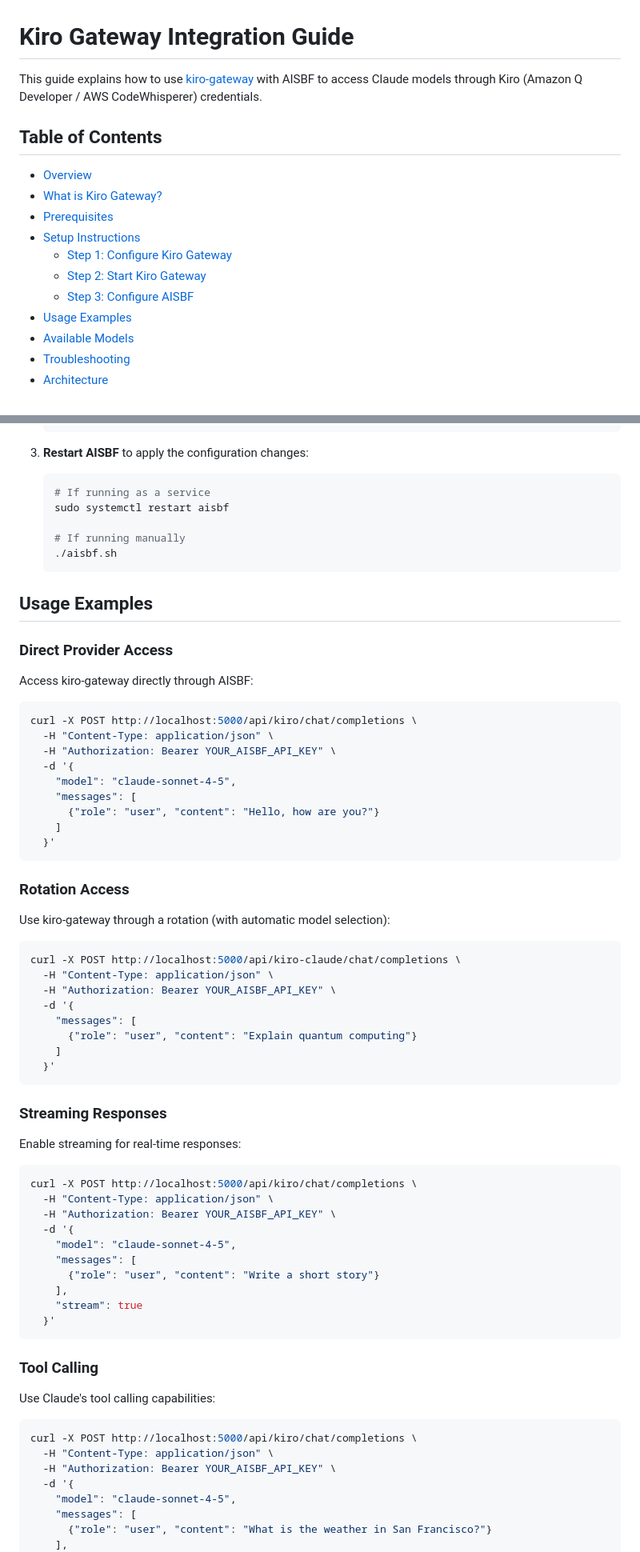
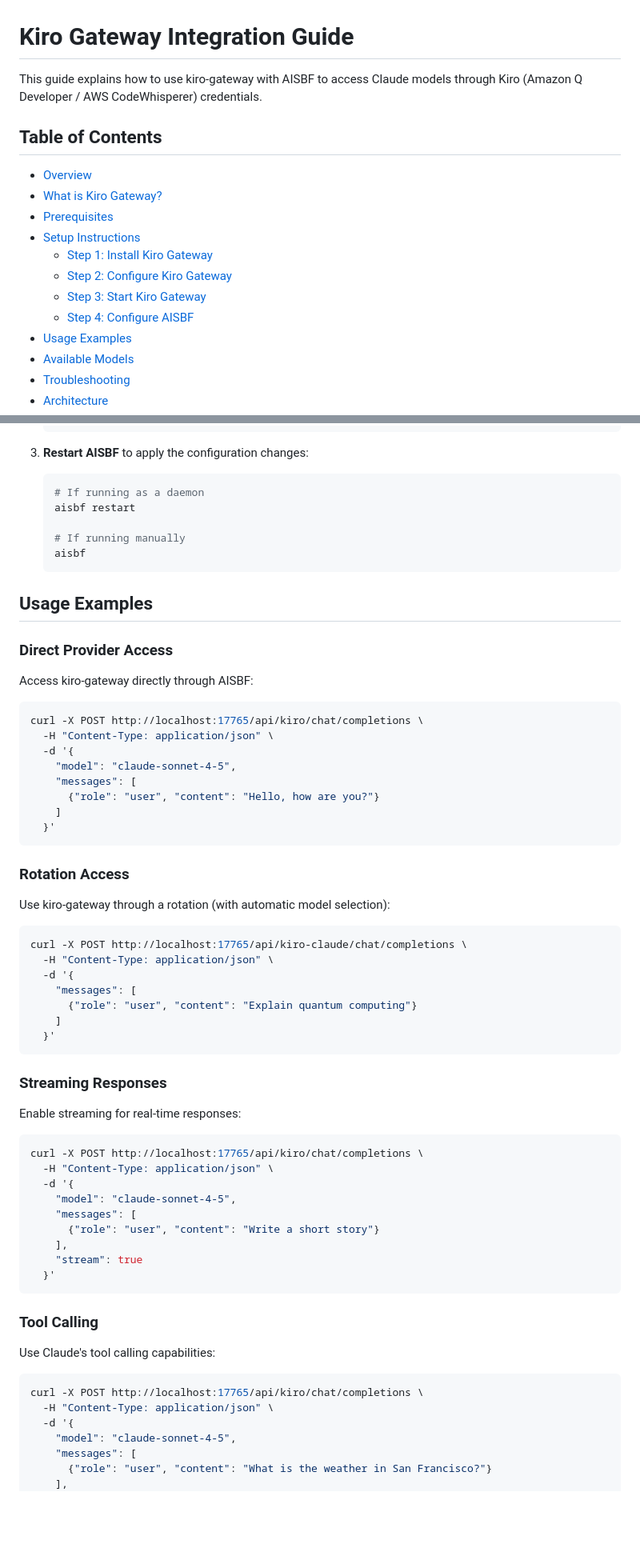
Before and after one commit to nextime/aisbf, a Markdown page: KIRO_GATEWAY.md, 2 parts joined by grey strips. Shown at 80% size. Drawn GitHub-style; blank space fills up the shorter version.

````diff
--- a/KIRO_GATEWAY.md
+++ b/KIRO_GATEWAY.md
@@ -1,6 +1,6 @@
 # Kiro Gateway Integration Guide
 
-This guide explains how to use [kiro-gateway](vendor/kiro-gateway) with AISBF to access Claude models through Kiro (Amazon Q Developer / AWS CodeWhisperer) credentials.
+This guide explains how to use kiro-gateway with AISBF to access Claude models through Kiro (Amazon Q Developer / AWS CodeWhisperer) credentials.
 
 ## Table of Contents
 
@@ -8,9 +8,10 @@ This guide explains how to use [kiro-gateway](vendor/kiro-gateway) with AISBF to
 - [What is Kiro Gateway?](#what-is-kiro-gateway)
 - [Prerequisites](#prerequisites)
 - [Setup Instructions](#setup-instructions)
-  - [Step 1: Configure Kiro Gateway](#step-1-configure-kiro-gateway)
-  - [Step 2: Start Kiro Gateway](#step-2-start-kiro-gateway)
-  - [Step 3: Configure AISBF](#step-3-configure-aisbf)
+  - [Step 1: Install Kiro Gateway](#step-1-install-kiro-gateway)
+  - [Step 2: Configure Kiro Gateway](#step-2-configure-kiro-gateway)
+  - [Step 3: Start Kiro Gateway](#step-3-start-kiro-gateway)
+  - [Step 4: Configure AISBF](#step-4-configure-aisbf)
 - [Usage Examples](#usage-examples)
 - [Available Models](#available-models)
 - [Troubleshooting](#troubleshooting)
@@ -189,12 +195,13 @@ INFO:     Uvicorn running on http://0.0.0.0:8000
    ```
 
 3. **Restart AISBF** to apply the configuration changes:
+
    ```bash
-   # If running as a service
-   sudo systemctl restart aisbf
+   # If running as a daemon
+   aisbf restart
 
    # If running manually
-   ./aisbf.sh
+   aisbf
    ```
 
 ## Usage Examples
@@ -204,9 +211,8 @@ INFO:     Uvicorn running on http://0.0.0.0:8000
 Access kiro-gateway directly through AISBF:
 
 ```bash
-curl -X POST http://localhost:5000/api/kiro/chat/completions \
+curl -X POST http://localhost:17765/api/kiro/chat/completions \
   -H "Content-Type: application/json" \
-  -H "Authorization: Bearer YOUR_AISBF_API_KEY" \
   -d '{
     "model": "claude-sonnet-4-5",
     "messages": [
@@ -220,9 +226,8 @@ curl -X POST http://localhost:5000/api/kiro/chat/completions \
 Use kiro-gateway through a rotation (with automatic model selection):
 
 ```bash
-curl -X POST http://localhost:5000/api/kiro-claude/chat/completions \
+curl -X POST http://localhost:17765/api/kiro-claude/chat/completions \
   -H "Content-Type: application/json" \
-  -H "Authorization: Bearer YOUR_AISBF_API_KEY" \
   -d '{
     "messages": [
       {"role": "user", "content": "Explain quantum computing"}
@@ -235,9 +240,8 @@ curl -X POST http://localhost:5000/api/kiro-claude/chat/completions \
 Enable streaming for real-time responses:
 
 ```bash
-curl -X POST http://localhost:5000/api/kiro/chat/completions \
+curl -X POST http://localhost:17765/api/kiro/chat/completions \
   -H "Content-Type: application/json" \
-  -H "Authorization: Bearer YOUR_AISBF_API_KEY" \
   -d '{
     "model": "claude-sonnet-4-5",
     "messages": [
@@ -252,9 +256,8 @@ curl -X POST http://localhost:5000/api/kiro/chat/completions \
 Use Claude's tool calling capabilities:
 
 ```bash
-curl -X POST http://localhost:5000/api/kiro/chat/completions \
+curl -X POST http://localhost:17765/api/kiro/chat/completions \
   -H "Content-Type: application/json" \
-  -H "Authorization: Bearer YOUR_AISBF_API_KEY" \
   -d '{
     "model": "claude-sonnet-4-5",
     "messages": [
````
Also changed, not shown: other parts of KIRO_GATEWAY.md (+45 -42 lines).
